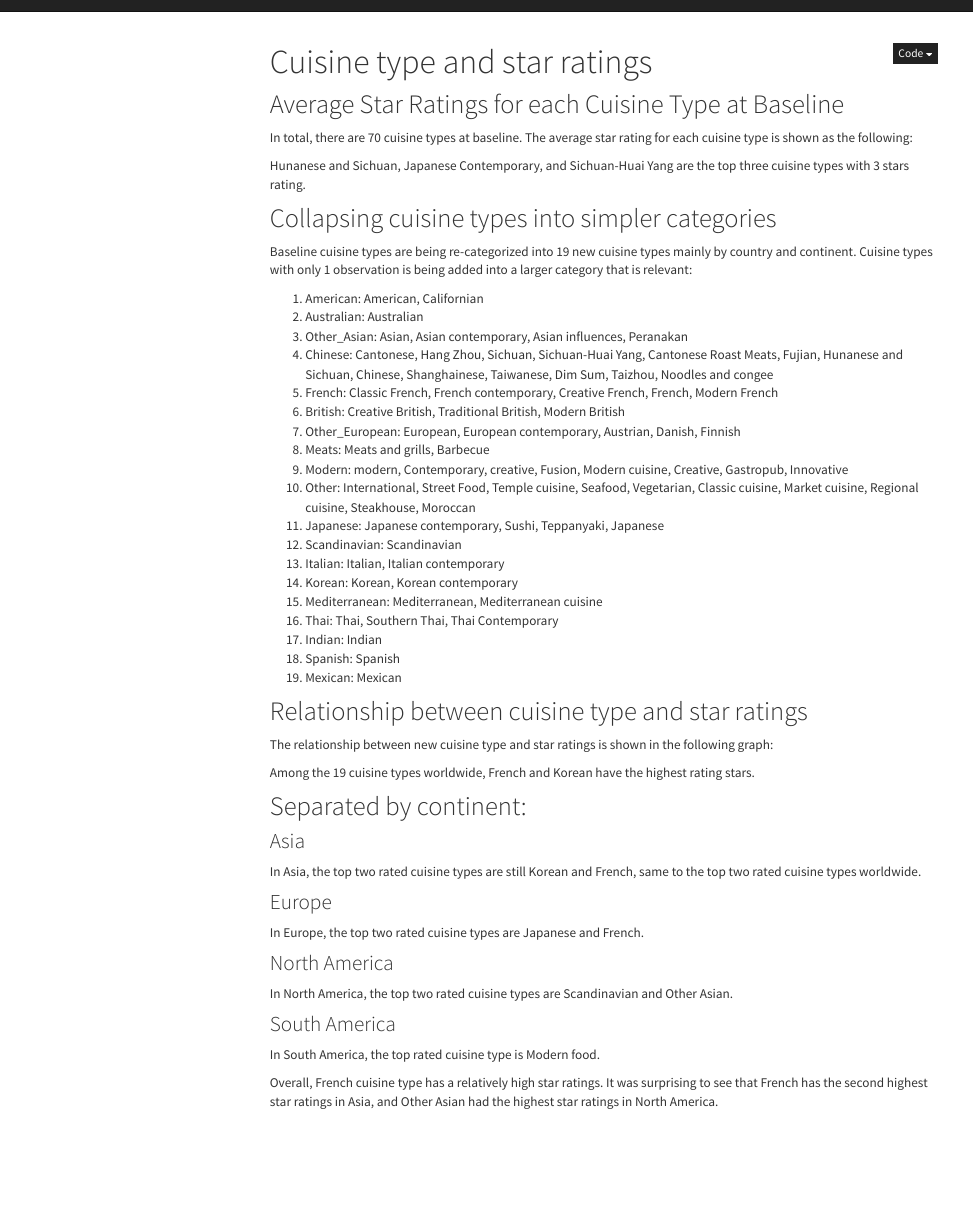
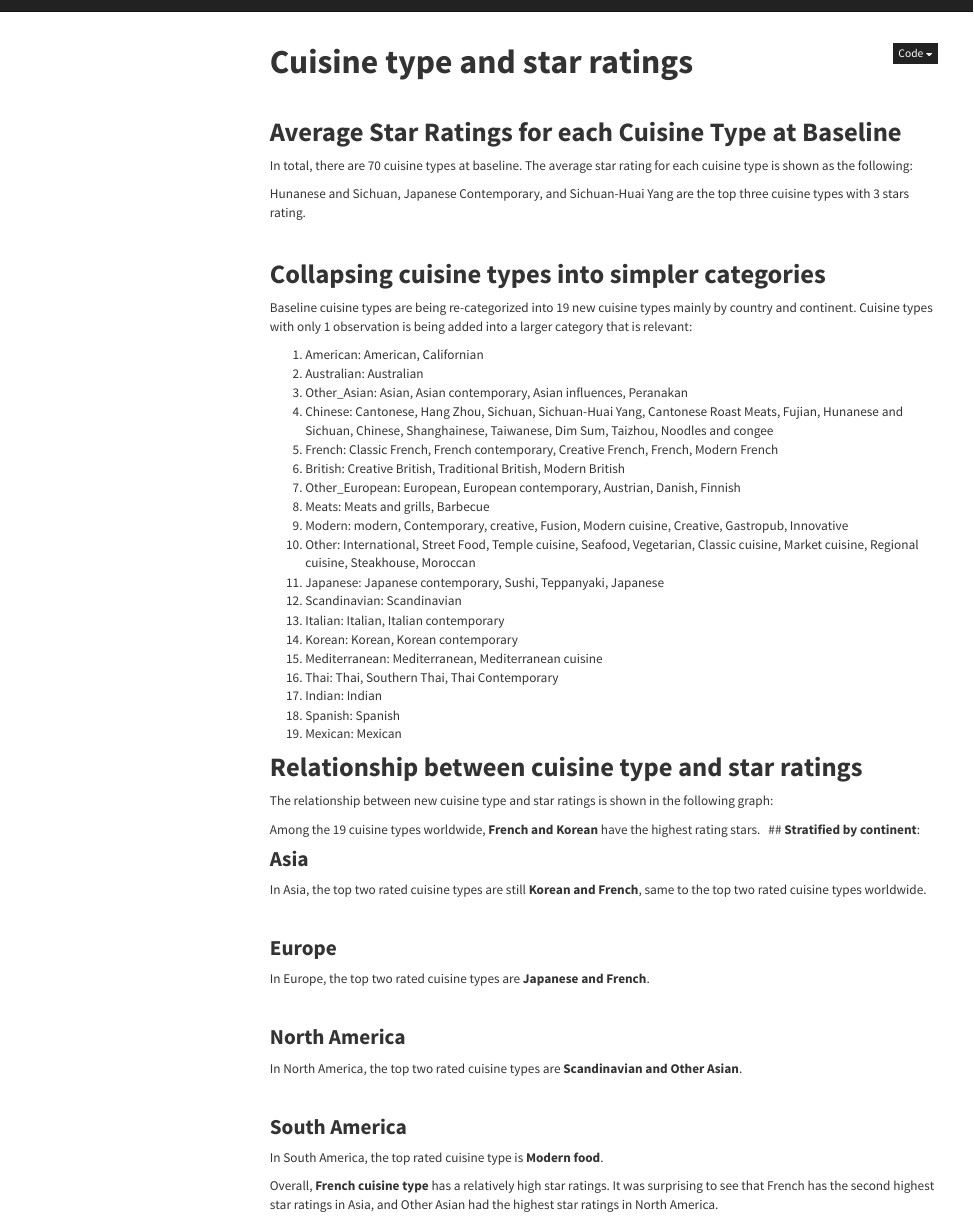
Before and after one commit to Clairexiao1/P8105_Final_Project-, an R Markdown document (Final_project_part_3.Rmd): the page in a window 1100 px wide, from its top. Rendered offline with R 4.5, knitr and Pandoc, with nearby package versions; the code chunks are not run, so their results and figures are left out; menus at the side of the page are left out.

Commit message:
part 3 font fixed

````diff
--- a/Final_project_part_3.Rmd
+++ b/Final_project_part_3.Rmd
@@ -1,5 +1,5 @@
 ---
-title: "Cuisine type and star ratings"
+title: "**Cuisine type and star ratings**"
 output:
   html_document:
     toc: true
@@ -11,8 +11,9 @@ output:
 library(tidyverse)
 data = read.csv("./data/michelin_data.csv")
 ```
+&nbsp;
 
-## Average Star Ratings for each Cuisine Type at Baseline
+## **Average Star Ratings for each Cuisine Type at Baseline**
 
 In total, there are 70 cuisine types at baseline. The average star rating for each cuisine type is shown as the following:
 
@@ -44,7 +45,9 @@ cuisine = data %>%
 
 Hunanese and Sichuan, Japanese Contemporary, and Sichuan-Huai Yang are the top three cuisine types with 3 stars rating.
 
-## Collapsing cuisine types into simpler categories
+&nbsp;
+
+## **Collapsing cuisine types into simpler categories**
 
 Baseline cuisine types are being re-categorized into 19 new cuisine types mainly by country and continent. Cuisine types with only 1 observation is being added into a larger category that is relevant:
 
@@ -67,7 +70,7 @@ Baseline cuisine types are being re-categorized into 19 new cuisine types mainly
 17. Indian: Indian
 18. Spanish: Spanish
 19. Mexican: Mexican
-
+&nbsp;
 ```{r echo = FALSE, warning=FALSE}
 data = data %>%
   mutate(
@@ -107,7 +110,7 @@ data = data %>%
     Stars = recode(star, "one" = "1", "two" = "2", "three" = "3"))
 ```
 
-## Relationship between cuisine type and star ratings
+## **Relationship between cuisine type and star ratings**
 
 The relationship between new cuisine type and star ratings is shown in the following graph:
 
@@ -139,11 +142,12 @@ continent = data %>%
   summarize(n())
 ```
 
-Among the 19 cuisine types worldwide, French and Korean have the highest rating stars.
+Among the 19 cuisine types worldwide, **French and Korean** have the highest rating stars.
+&nbsp;
+## **Stratified by continent**:
+&nbsp;
 
-## Separated by continent:
-
-### Asia
+### **Asia**
 
 ```{r echo = FALSE, warning=FALSE}
 Asia = data %>%
@@ -171,9 +175,11 @@ Asia = data %>%
 Asia
 ```
 
-In Asia, the top two rated cuisine types are still Korean and French, same to the top two rated cuisine types worldwide.
+In Asia, the top two rated cuisine types are still **Korean and French**, same to the top two rated cuisine types worldwide.
 
-### Europe
+&nbsp;
+
+### **Europe**
 
 ```{r echo = FALSE, warning=FALSE}
 Europe = data %>%
@@ -201,9 +207,12 @@ Europe = data %>%
 Europe
 ```
 
-In Europe, the top two rated cuisine types are Japanese and French.
+In Europe, the top two rated cuisine types are **Japanese and French**.
 
-### North America
+&nbsp;
+
+
+### **North America**
 
 ```{r echo = FALSE, warning=FALSE}
 North_America = data %>%
@@ -231,9 +240,11 @@ North_America = data %>%
 North_America
 ```
 
-In North America, the top two rated cuisine types are Scandinavian and Other Asian.
+In North America, the top two rated cuisine types are **Scandinavian and Other Asian**.
 
-### South America
+&nbsp;
+
+### **South America**
 
 ```{r echo = FALSE, warning=FALSE}
 South_America = data %>%
@@ -261,6 +272,6 @@ South_America = data %>%
 South_America
 ```
 
-In South America, the top rated cuisine type is Modern food.
+In South America, the top rated cuisine type is **Modern food**.
 
-Overall, French cuisine type has a relatively high star ratings. It was surprising to see that French has the second highest star ratings in Asia, and Other Asian had the highest star ratings in North America.
+Overall, **French cuisine type** has a relatively high star ratings. It was surprising to see that French has the second highest star ratings in Asia, and Other Asian had the highest star ratings in North America.
````
Also changed, not shown: Final_project_part_3.html, Final_project_part_3_files/figure-html/unnamed-chunk-2-1.png, Final_project_part_3_files/figure-html/unnamed-chunk-5-1.png, Final_project_part_3_files/figure-html/unnamed-chunk-6-1.png, Final_project_part_3_files/figure-html/unnamed-chunk-7-1.png, Final_project_part_3_files/figure-html/unnamed-chunk-8-1.png, Final_project_part_3_files/figure-html/unnamed-chunk-9-1.png.
